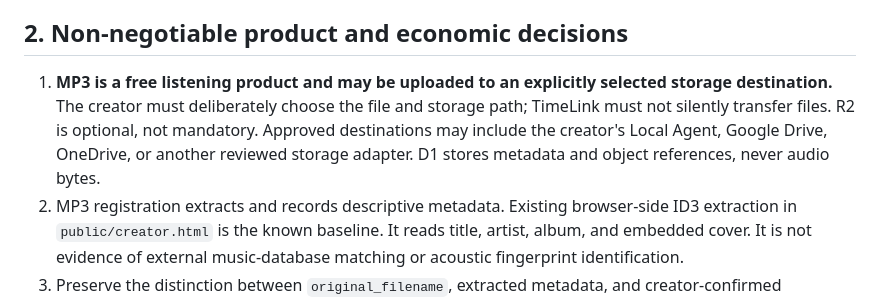
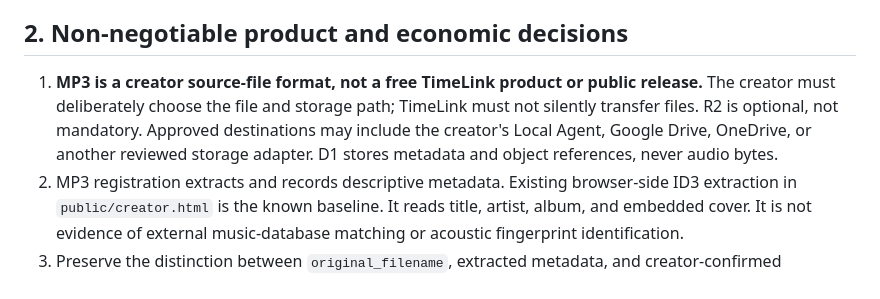
Before and after one commit to Taolee-crypto/timelink-backend, a Markdown page: docs/v3/MASTER-ARCHITECTURE.md, the part around the change. Drawn GitHub-style.

Commit message:
docs(product): correct MP3 source asset policy

```diff
--- a/docs/v3/MASTER-ARCHITECTURE.md
+++ b/docs/v3/MASTER-ARCHITECTURE.md
@@ -18,7 +18,7 @@ The initial authenticated experience is preceded by a branded login/sign-up scre
 
 ## 2. Non-negotiable product and economic decisions
 
-1. **MP3 is a free listening product and may be uploaded to an explicitly selected storage destination.** The creator must deliberately choose the file and storage path; TimeLink must not silently transfer files. R2 is optional, not mandatory. Approved destinations may include the creator's Local Agent, Google Drive, OneDrive, or another reviewed storage adapter. D1 stores metadata and object references, never audio bytes.
+1. **MP3 is a creator source-file format, not a free TimeLink product or public release.** The creator must deliberately choose the file and storage path; TimeLink must not silently transfer files. R2 is optional, not mandatory. Approved destinations may include the creator's Local Agent, Google Drive, OneDrive, or another reviewed storage adapter. D1 stores metadata and object references, never audio bytes.
 2. MP3 registration extracts and records descriptive metadata. Existing browser-side ID3 extraction in `public/creator.html` is the known baseline. It reads title, artist, album, and embedded cover. It is not evidence of external music-database matching or acoustic fingerprint identification.
 3. Preserve the distinction between `original_filename`, extracted metadata, and creator-confirmed canonical metadata. A filename fallback must never be misrepresented as an ID3 extraction result.
 4. **MP3 and TL3 are distinct products.** MP3 is free-to-listen content and may be published to SharePlace after rights and storage checks. TL3 is the separately prepared, encrypted, time-authorized paid product. A free MP3 registration must not grant TL, bonus TL, or TLC; a qualifying accepted registration may create only a deduplicated POC contribution event under the versioned policy.
```
